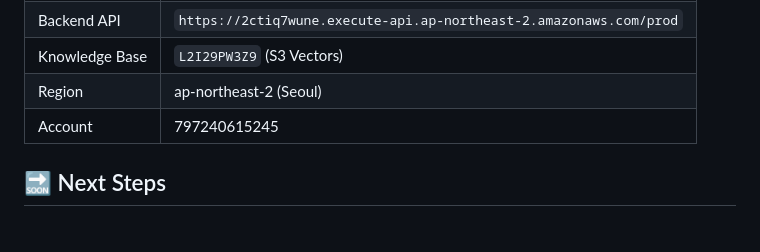
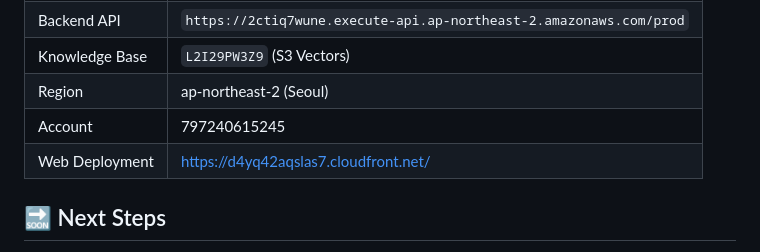
Before and after one commit to sblee-prog/aws-cert-learning-hub, a Markdown page: README.md, the part around the change. Rendered like a GitHub page.

Commit message:
Add web deployment link to README

```diff
--- a/README.md
+++ b/README.md
@@ -202,6 +202,7 @@ aws-cert-learning-hub/
 | Knowledge Base | `L2I29PW3Z9` (S3 Vectors) |
 | Region | ap-northeast-2 (Seoul) |
 | Account | 797240615245 |
+| Web Deployment | https://d4yq42aqslas7.cloudfront.net/ |
 
 ## 🔜 Next Steps
 
```
